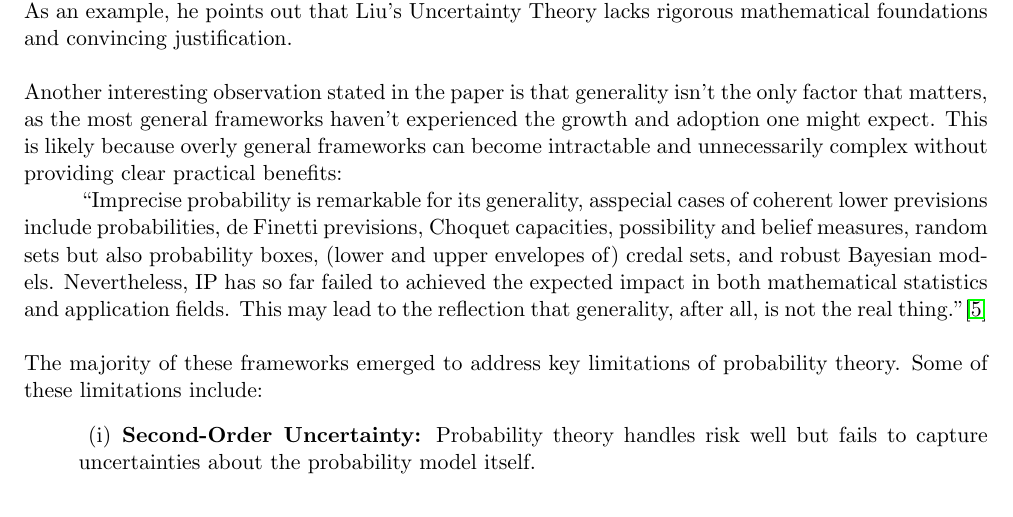
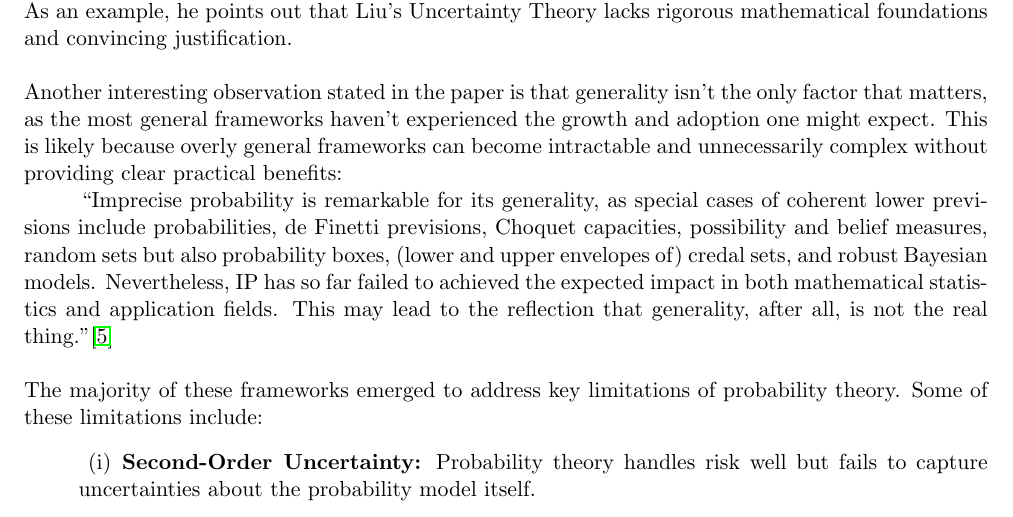
Before and after one commit to javiimo/TFG-Math-UV, a LaTeX thesis (main.tex, which reads ch0/math_uncertainty_theories.tex): part of page 11 of 13, cut so that both start at the same text. Compiled offline with pdfLaTeX.

Commit message:
fixed typo

```diff
--- a/ch0/math_uncertainty_theories.tex
+++ b/ch0/math_uncertainty_theories.tex
@@ -172,7 +172,7 @@ Regarding operators and measures (most based on the previous set models), there
 
 Another interesting observation stated in the paper is that generality isn't the only factor that matters, as the most general frameworks haven't experienced the growth and adoption one might expect. This is likely because overly general frameworks can become intractable and unnecessarily complex without providing clear practical benefits:
 
-\hspace{1cm}\say{Imprecise probability is remarkable for its generality, asspecial cases of coherent lower previsions include probabilities, de Finetti previsions, Choquet capacities, possibility and belief measures, random sets but also probability boxes, (lower and upper envelopes of) credal sets, and robust Bayesian models. Nevertheless, IP has so far failed to achieved the expected impact in both mathematical statistics and application fields. This may lead to the reflection that generality, after all, is not the real thing.}\cite{uncertaintymeasuresbigpicture}\\
+\hspace{1cm}\say{Imprecise probability is remarkable for its generality, as special cases of coherent lower previsions include probabilities, de Finetti previsions, Choquet capacities, possibility and belief measures, random sets but also probability boxes, (lower and upper envelopes of) credal sets, and robust Bayesian models. Nevertheless, IP has so far failed to achieved the expected impact in both mathematical statistics and application fields. This may lead to the reflection that generality, after all, is not the real thing.}\cite{uncertaintymeasuresbigpicture}\\
 
 The majority of these frameworks emerged to address key limitations of probability theory. Some of these limitations include:
 \begin{romanenum}
```
